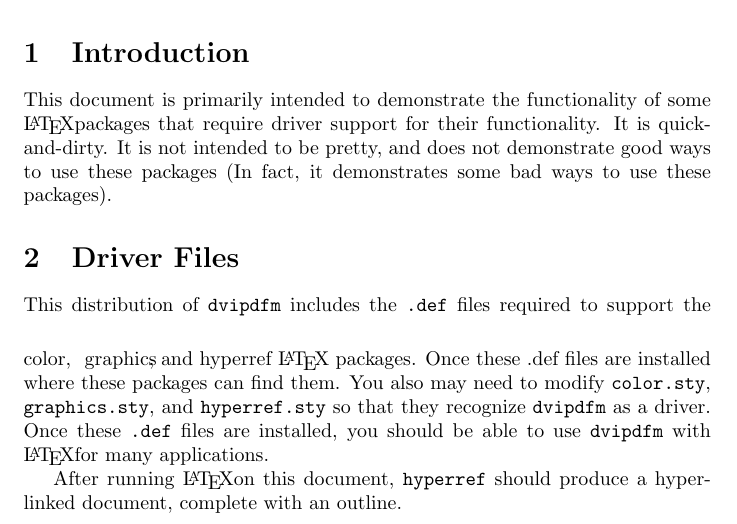
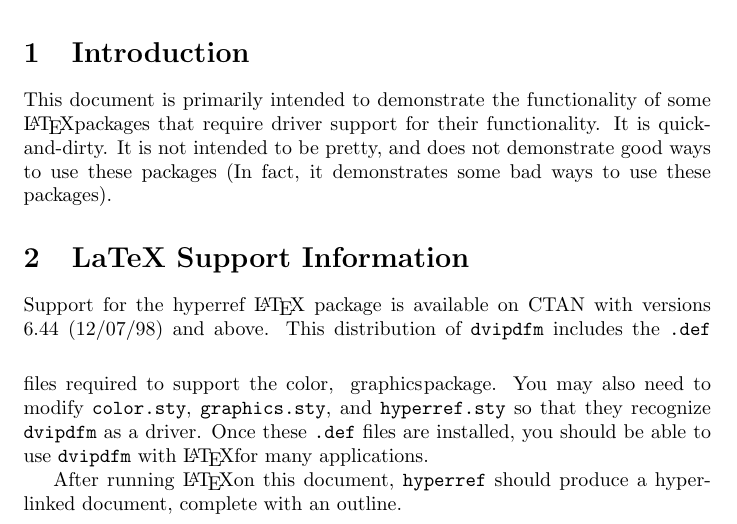
Before and after one commit to mawicks/dvipdfm, a LaTeX document (dvipdfm/latex-support/sample.tex): part of page 1 of 3, cut so that both start at the same text. Compiled offline with pdfLaTeX.

Commit message:
Getting ready to release 0.9

```diff
--- a/dvipdfm/latex-support/sample.tex
+++ b/dvipdfm/latex-support/sample.tex
@@ -16,15 +16,15 @@
 does not demonstrate good ways to use these packages
 (In fact, it demonstrates some bad ways to use these packages).
 
-\section{Driver Files}
+\section{LaTeX Support Information}
+Support for the hyperref \LaTeX\space
+package is available on CTAN with versions
+6.44 (12/07/98) and above.
 This distribution of {\tt dvipdfm} includes
 the {\tt .def} files required to support
 the \textcolor{green}{color},
-\rotatebox{30}{\textcolor{red}{graphics}}, and hyperref \LaTeX\space
-packages.  Once these .def files
-are installed where these packages
-can find them.  You also may need
-to modify {\tt color.sty}, {\tt graphics.sty},
+\rotatebox{30}{\textcolor{red}{graphics}} package.
+You may also need to modify {\tt color.sty}, {\tt graphics.sty},
 and {\tt hyperref.sty} so that they
 recognize {\tt dvipdfm} as a driver.
 Once these {\tt .def} files are installed,
```
Also changed, not shown: 1 other file.
